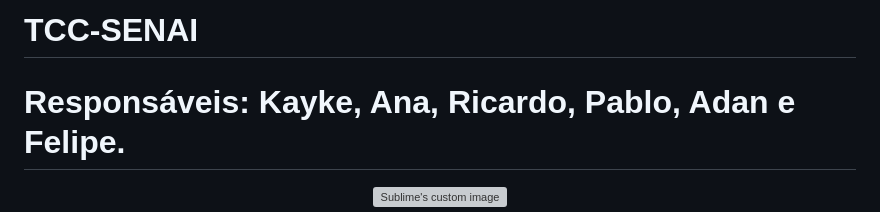
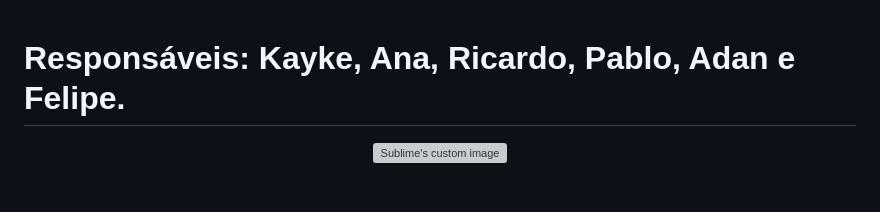
Before and after one commit to Kayke-Rodrigues/AutoNote-Services, a Markdown page: README.md, the part around the change. Drawn GitHub-style; blank space fills up the shorter version; grey boxes are pictures that could not be loaded.

```diff
--- a/README.md
+++ b/README.md
@@ -1,5 +1,3 @@
-# TCC-SENAI
-
 <h1>Responsáveis: Kayke, Ana, Ricardo, Pablo, Adan e Felipe.</h1>
 
 <p align="center">
```
